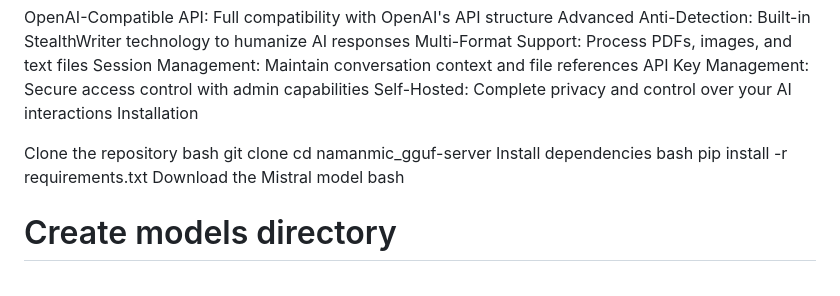
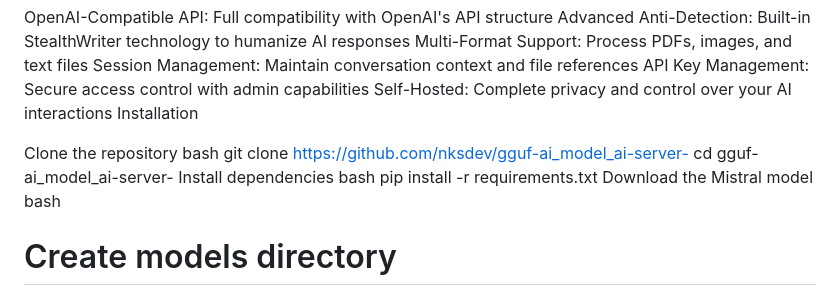
Before and after one commit to nksdev/gguf-ai_model_ai-server-, a Markdown page: README.md, the part around the change. GitHub-like rendering.

```diff
--- a/README.md
+++ b/README.md
@@ -15,8 +15,8 @@ Installation
 
 Clone the repository
 bash
-git clone <your-repo-url>
-cd namanmic_gguf-server
+git clone https://github.com/nksdev/gguf-ai_model_ai-server-
+cd gguf-ai_model_ai-server-
 Install dependencies
 bash
 pip install -r requirements.txt
```
